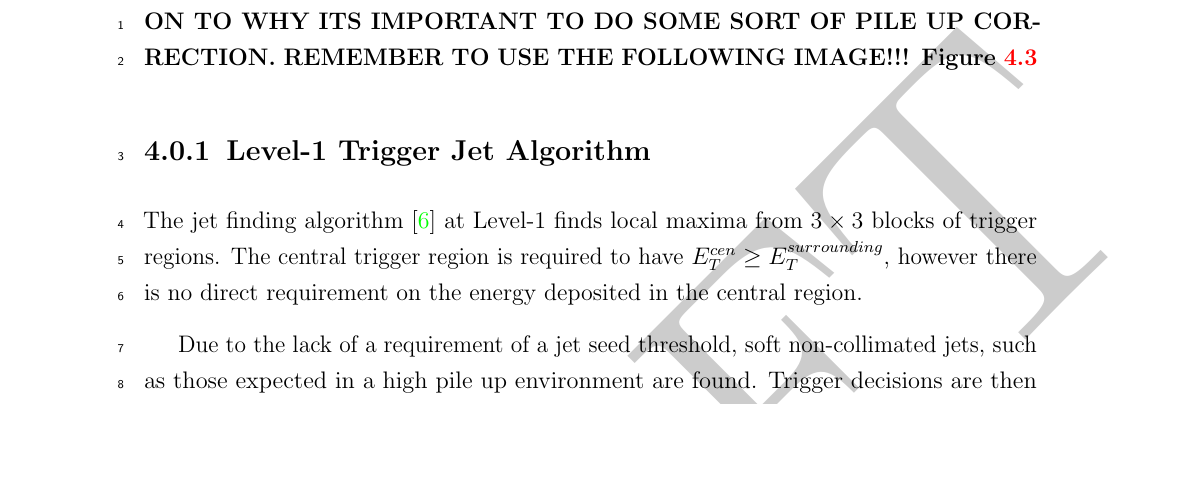
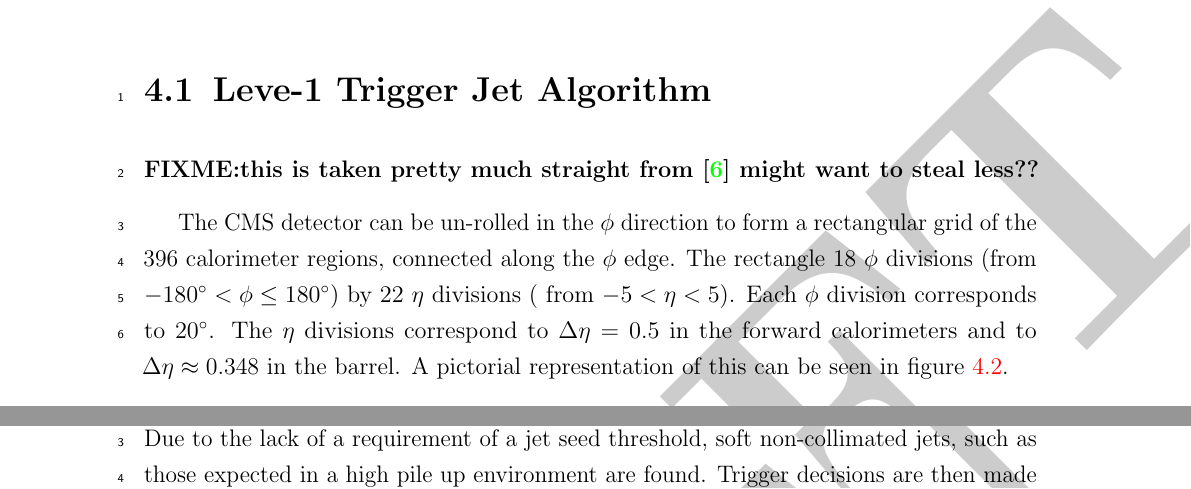
Before and after one commit to brynmathias/thesis, a LaTeX thesis (thesis.tex, which reads chapters/LoneTrigger.tex): part of page 11 of 18 before the commit and two parts of pages 11 and 12 of 19 after it, the two joined at a grey line, cut at the place of the change, the shorter picture padded with empty space. Compiled offline with pdfLaTeX.

Commit message:
make some small changes to the LoneTrigger chapter, start explaining the L1Jet algo

```diff
--- a/chapters/LoneTrigger.tex
+++ b/chapters/LoneTrigger.tex
@@ -8,54 +8,63 @@
 \end{figure}
 
 
-The CMS \Lone trigger system\cite{l1} is a pipelined dead-timeless system based on custom-built electronics.
-The \Lone trigger is a combination of several sub systems, which are interconnected as depicted in
+The CMS \Lone trigger system\cite{l1} is a pipelined dead-timeless system based
+on custom-built electronics.
+The \Lone trigger is a combination of several sub systems, which are
+interconnected as depicted in
 Figure~\ref{fig:figures_LoneTrigger_level1trigger}.
 
-Corse grain information from the electro-magnetic, hadronic and forward calorimeters is processed by the Regional Calorimeter
-Trigger (RCT), this is then passed to the Global Calorimeter Trigger (GCT) where the corse grain information is clustered in to
-physics objects, these objects are then passed to the Global Trigger where the \Lone accept decision is made. Due to the limited
+Corse grain information from the electro-magnetic, hadronic and forward
+calorimeters is processed by the Regional Calorimeter
+Trigger (RCT), this is then passed to the Global Calorimeter Trigger (GCT)
+where the corse grain information is clustered in to
+physics objects, these objects are then passed to the Global Trigger where the
+\Lone accept decision is made. Due to the limited
 size of the pipe line this \Lone accept must be issued within 4.0 $\mu$s.
 
-The objects passed from the GCT to the GT include electro-magnetic objects, both electrons and photons as due to the lack of
-tracking information at the \Lone trigger these objects are indistinguishable, jets and energy sums.
+The objects passed from the GCT to the GT include electro-magnetic objects,
+both electrons and photons as due to the lack of
+tracking information at the \Lone trigger these objects are indistinguishable,
+jets and energy sums.
 
-The RCT generates up to 72 isolated and non-isolated electro-magnetic objects, these are sorted by rank, which is equivalent to
-transverse energy \ET. The four highest ranked electro-magnetic objects are then passed via the GCT to the GT at an equivalent data
+The RCT generates up to 72 isolated and non-isolated electro-magnetic objects,
+these are sorted by rank, which is equivalent to
+transverse energy \ET. The four highest ranked electro-magnetic objects are
+then passed via the GCT to the GT at an equivalent data
 rate of 29 \Gbs per type.
 
-Hadronic objects under go two clustering steps. First the transverse energy sums of the ECAL and corresponding HCAL towers are
-calculated, the towers are then summed in to 4$\times$4 trigger regions, these are passed to the GCT at a data rate of 172.8 \Gbs.
-These trigger regions are clustered in to jet candidates by the GCT and ranked. The jets are then sub-divided in the
-categories depending on their pseudo-rapidity and the result of $\tau$ identification.
+Hadronic objects under go two clustering steps. First the transverse energy
+sums of the ECAL and corresponding HCAL towers are
+calculated, the towers are then summed in to 4$\times$4 trigger regions, these
+are passed to the GCT at a data rate of 172.8 \Gbs.
+These trigger regions are clustered in to jet candidates by the GCT and ranked.
+The jets are then sub-divided in the
+categories depending on their pseudo-rapidity and the result of $\tau$
+identification.
 
-Energy sums come in two forms, the total transverse energy \ET which is the scalar sum of all transverse energies and the total
-jet transverse energy \HT which is calculated as the scalar sum of all jets above some programable threshold.
+Energy sums come in two forms, the total transverse energy \ET which is the
+scalar sum of all transverse energies and the total
+jet transverse energy \HT which is calculated as the scalar sum of all jets
+above some programable threshold.
 
-The missing energy equivalents of these \MET and \MHT are formed from the negative vector sum of the objects considered for the
+The missing energy equivalents of these \MET and \MHT are formed from the
+negative vector sum of the objects considered for the
 transverse sums.
 
 
 
+\section{Leve-1 Trigger Jet Algorithm} % (fold)
+\label{sec:leve_1_trigger_jet_algorithm}
 
-% \paragraph{The Regional Calorimeter Trigger (RCT)} % (fold)
-% \label{par:the_regional_calorimeter_trigger_rct_}
-% The RCT sums the transverse energies from the HCAL and ECAL to form jet candidates, these are then passed to the GCT at a rate of
-% 172.8 \Gbs for the construction of jets. The RCT also constructs up to 72 isolated electron and photon candidates and up to
-% 72 non isolated electron and photon candidates. The four highest rank of each of these are then passed to the global trigger at a
-% rate is 29 \Gbs
-% % paragraph the_regional_calorimeter_trigger_rct_ (end)
-%
-% \textbf{Some stuff about each of the sub systems}
+\textbf{FIXME:this is taken pretty much straight from \cite{gctcomm} might want
+to steal less??}
 
-% \section{GCT Hadronic triggers} % (fold)
-% \label{sec:gct_hadronic_triggers}
-% The global calorimeter trigger is responsible for forming hadronic jets in the central and forward sections of the hadronic
-% calorimeters, there is a separate algorithm for forming hadronic $\tau$ jets. First 108 internal jets are formed and ordered, these
-% jets are then used to calculate \HT and \MHT. The four highest energy jets then have their energy corrected, by passing though a
-% look up table which is dependent on \ET and \mETA, these jets are then passed to the Global Trigger so that the final trigger
-% decision can be made.
-
-\textbf{THIS IS BY NO MEANS FINISHED, NEED TO DISCUSS IN DEPTH THE L1 JET FINDING AND THE PERFORMANCE AT LOW PU OF
-BOTH SETS OF CORRECTIONS. PERFORMANCE IN 2011 THEN MOVE ON TO WHY ITS IMPORTANT TO DO SOME SORT OF PILE UP
-CORRECTION. REMEMBER TO USE THE FOLLOWING IMAGE!!! Figure~\ref{fig:figures_LoneTrigger_HTT150_pileup}}
+The CMS detector can be un-rolled in the $\phi$ direction to form a rectangular
+grid of the 396 calorimeter regions, connected along the $\phi$ edge. The
+rectangle 18 $\phi$ divisions (from $-180^{\circ} < \phi \leq 180^{\circ}$) by 22
+$\eta$ divisions ( from $-5 < \eta < 5$). Each $\phi$ division corresponds to
+20$^{\circ}$. The $\eta$ divisions correspond to $\Delta\eta$ $= 0.5$ in the
+forward calorimeters and to $\Delta\eta \approx 0.348$ in the barrel.
+A pictorial representation of this can be seen in
+figure~\ref{fig:figures_LoneTrigger_jetfindermappings}.
+\begin{figure}[ht]
@@ -62,16 +74,11 @@ CORRECTION. REMEMBER TO USE THE FOLLOWING IMAGE!!! Figure~\ref{fig:figures_LoneT
+  \label{fig:figures_LoneTrigger_jetfindermappings}
+\end{figure}
 
 
 
 
-\subsection{Level-1 Trigger Jet Algorithm} % (fold)
-\label{sec:Level-1 Trigger Jet Algorythm}
-
-The jet finding algorithm \cite{gctcomm} at \Lone finds local maxima from $3\times3$ blocks of trigger regions. The central trigger region
-is required to have $E_{T}^{cen} \geq E_{T}^{surrounding}$, however there is no direct requirement on the energy deposited in the central
-region.
+% section leve_1_trigger_jet_algorithm (end)
 
 
 
-Due to the lack of a requirement of a jet seed threshold, soft non-collimated jets, such as
-those expected in a high pile up environment are found. Trigger decisions are then made using these pile up jets.
 
@@ -92,0 +100,4 @@ to their \ET and $\eta$, hence the effects are manifested in trigger decisions f
+\label{sub:lone_trigger_pile_up_mitigation}
+Due to the lack of a requirement of a jet seed threshold, soft non-collimated
+jets, such as those expected in a high pile up environment are found. Trigger
+decisions are then made using these pile up jets.
```
Also changed, not shown: figures/LoneTrigger/jetfindermappings.png (added), thesis.pdf, chapters/LoneTrigger.tex (68 more changed lines), 2 other files.
